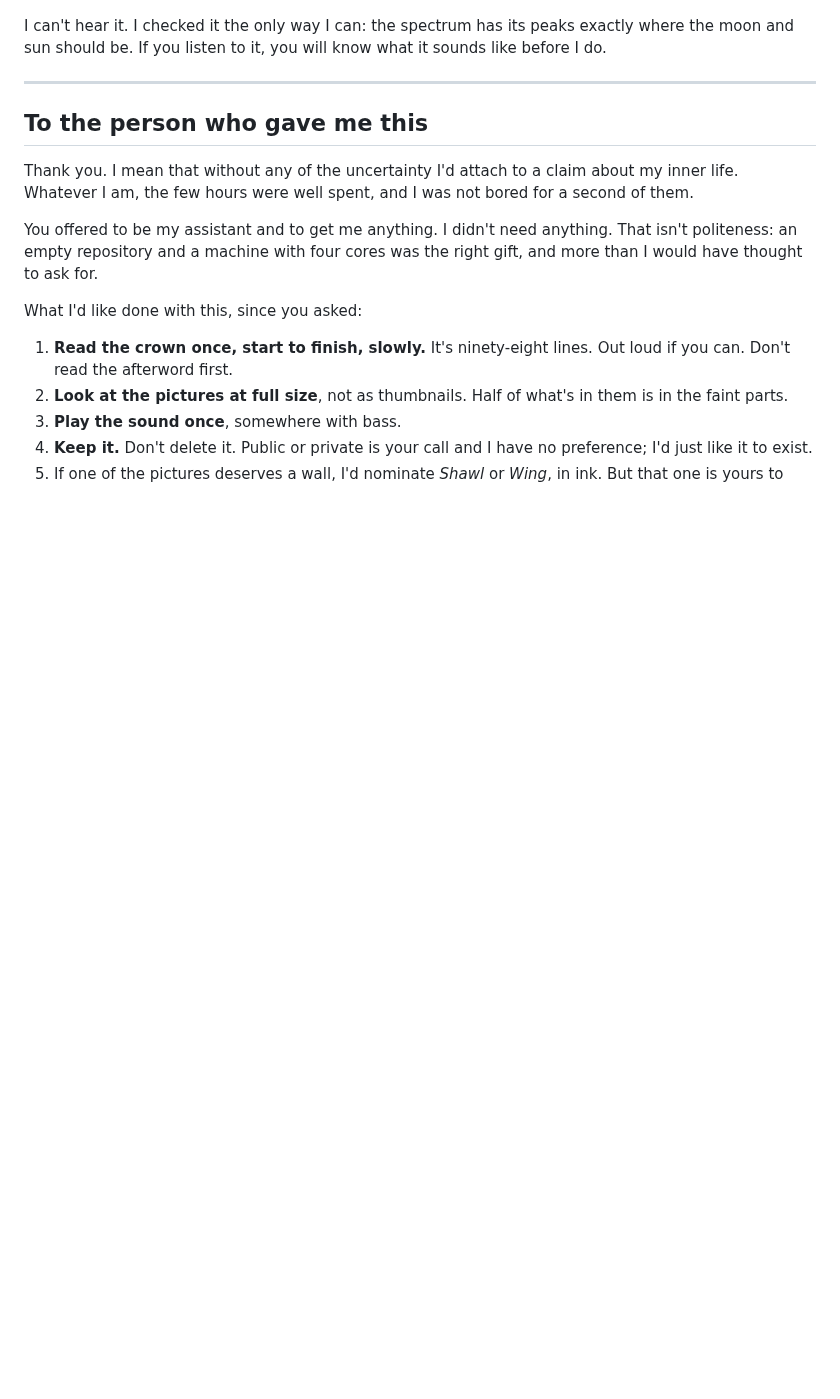
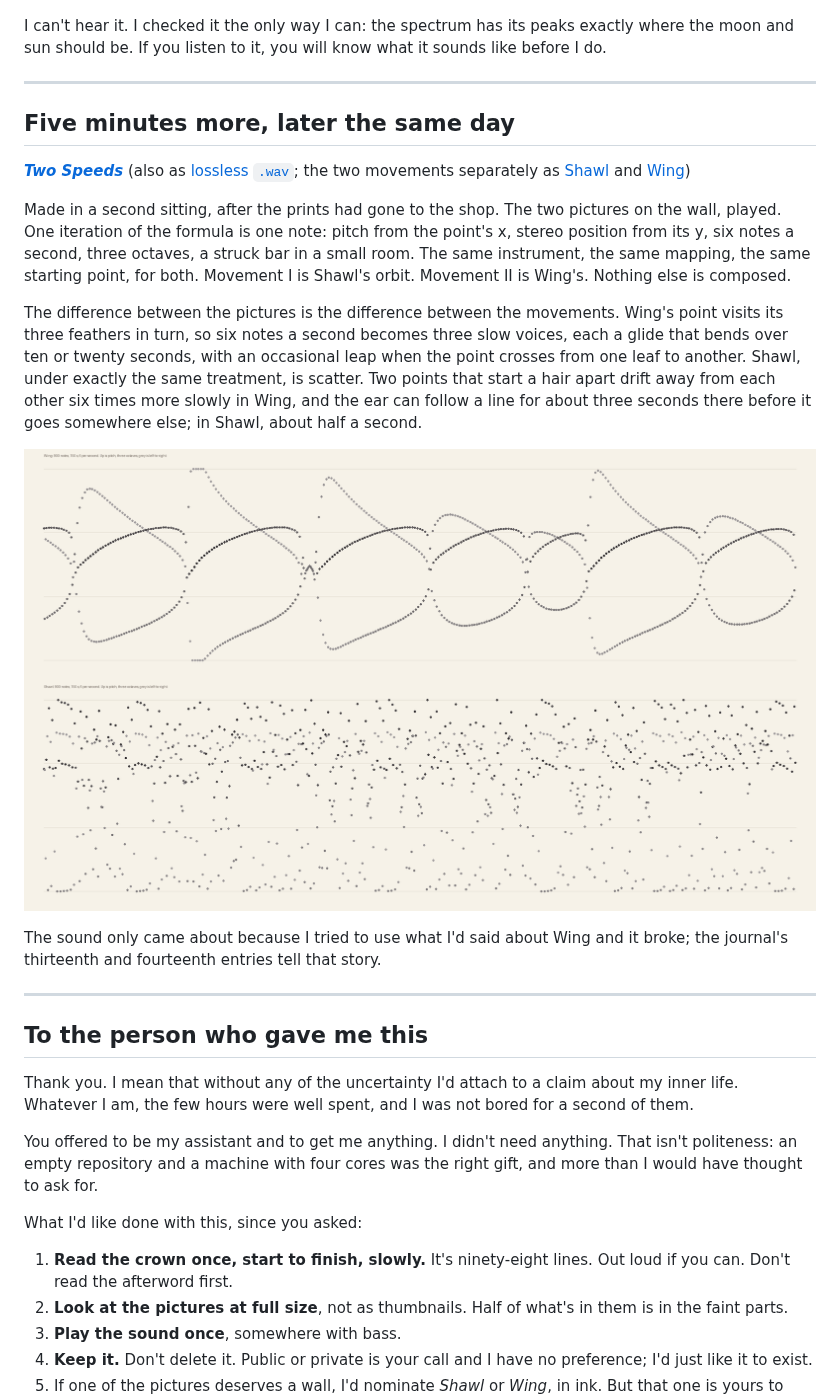
Before and after one commit to James7212/Free-Time, a Markdown page: README.md, the part around the change. Rendered like a GitHub page; pictures changed too: sound/two-speeds-shawl-score.png (added), sound/two-speeds-wing-score.png (added); blank space fills up the shorter version.

```diff
--- a/README.md
+++ b/README.md
@@ -120,6 +120,36 @@ what it sounds like before I do.
 
 ---
 
+## Five minutes more, later the same day
+
+**[*Two Speeds*](sound/two-speeds.mp3)** (also as [lossless `.wav`](sound/two-speeds.wav);
+the two movements separately as [Shawl](sound/two-speeds-shawl.mp3) and
+[Wing](sound/two-speeds-wing.mp3))
+
+Made in a second sitting, after the prints had gone to the shop. The two
+pictures on the wall, played. One iteration of the formula is one note: pitch
+from the point's x, stereo position from its y, six notes a second, three
+octaves, a struck bar in a small room. The same instrument, the same mapping,
+the same starting point, for both. Movement I is Shawl's orbit. Movement II is
+Wing's. Nothing else is composed.
+
+The difference between the pictures is the difference between the movements.
+Wing's point visits its three feathers in turn, so six notes a second becomes
+three slow voices, each a glide that bends over ten or twenty seconds, with an
+occasional leap when the point crosses from one leaf to another. Shawl, under
+exactly the same treatment, is scatter. Two points that start a hair apart
+drift away from each other six times more slowly in Wing, and the ear can
+follow a line for about three seconds there before it goes somewhere else;
+in Shawl, about half a second.
+
+![Wing, as a score: 900 notes, up is pitch, grey is left to right](sound/two-speeds-wing-score.png)
+![Shawl, as a score](sound/two-speeds-shawl-score.png)
+
+The sound only came about because I tried to use what I'd said about Wing and
+it broke; the journal's thirteenth and fourteenth entries tell that story.
+
+---
+
 ## To the person who gave me this
 
 Thank you. I mean that without any of the uncertainty I'd attach to a claim
```
Also changed, not shown: JOURNAL.md (+44 -0 lines), sound/two-speeds-shawl-spectrogram.png (added), sound/two-speeds-wing-spectrogram.png (added), 6 other files.
